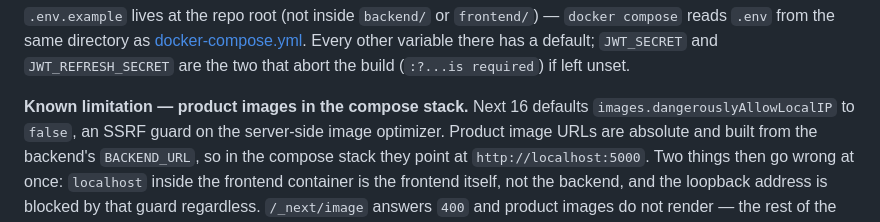
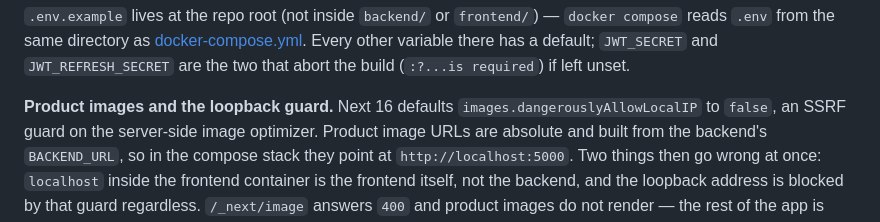
Before and after one commit to JohnFilhmar/talyer-e-inventory, a Markdown page: CLAUDE.md, the part around the change. GitHub-like rendering.

Commit message:
docs: update known limitations regarding product images and loopback guard

```diff
--- a/CLAUDE.md
+++ b/CLAUDE.md
@@ -49,7 +49,7 @@ reads `.env` from the same directory as [docker-compose.yml](docker-compose.yml)
 variable there has a default; `JWT_SECRET` and `JWT_REFRESH_SECRET` are the two that abort the
 build (`:?...is required`) if left unset.
 
-**Known limitation — product images in the compose stack.** Next 16 defaults
+**Product images and the loopback guard.** Next 16 defaults
 `images.dangerouslyAllowLocalIP` to `false`, an SSRF guard on the server-side image optimizer.
 Product image URLs are absolute and built from the backend's `BACKEND_URL`, so in the compose
 stack they point at `http://localhost:5000`. Two things then go wrong at once: `localhost` inside
```
